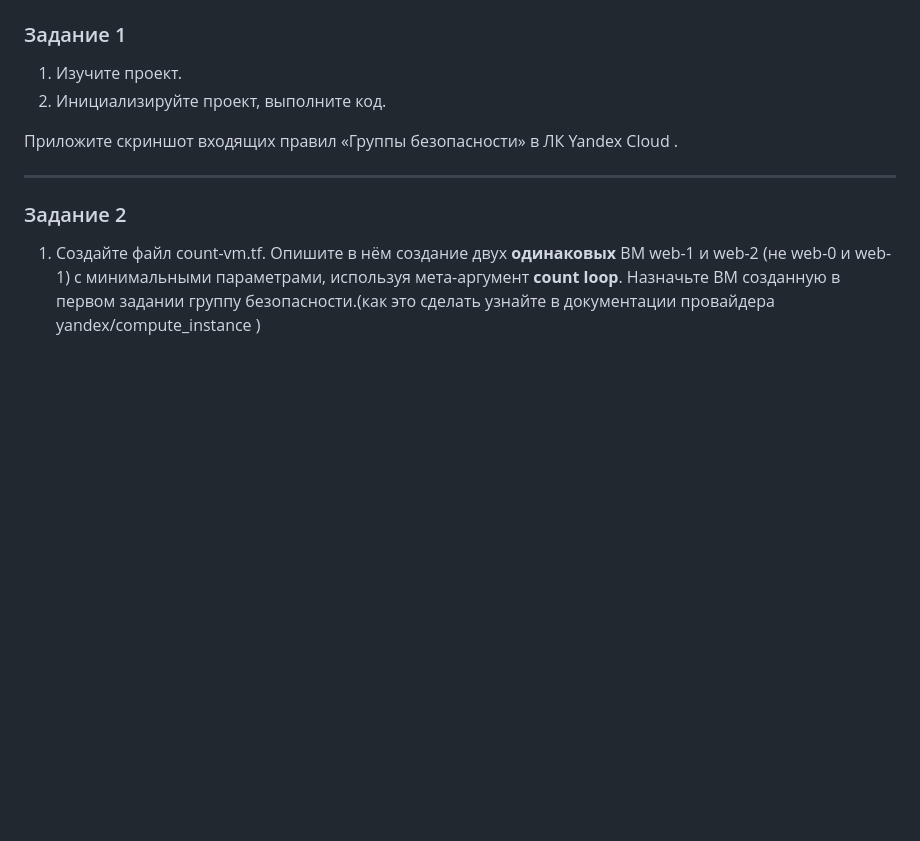
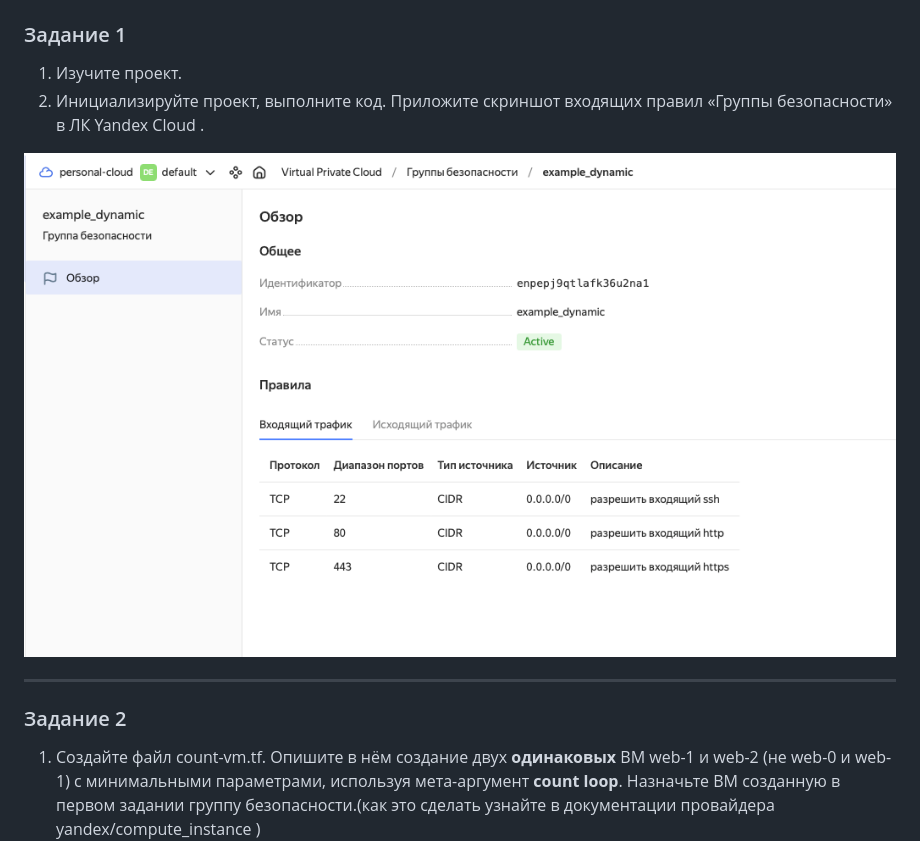
Before and after one commit to vsv690/neto-study, a Markdown page: 03/hw-03.md, the part around the change. Drawn GitHub-style; pictures changed too: 03/screenshot/yc-sgroup-in.png (added); blank space fills up the shorter version.

Commit message:
Выполнил задания 1-2

```diff
--- a/03/hw-03.md
+++ b/03/hw-03.md
@@ -25,9 +25,9 @@
 
 1. Изучите проект.
 2. Инициализируйте проект, выполните код.
+Приложите скриншот входящих правил «Группы безопасности» в ЛК Yandex Cloud .
 
-
-Приложите скриншот входящих правил «Группы безопасности» в ЛК Yandex Cloud .
+![Группы безопасности](screenshot/yc-sgroup-in.png)
 
 ------
 
```
Also changed, not shown: 6 other files.
